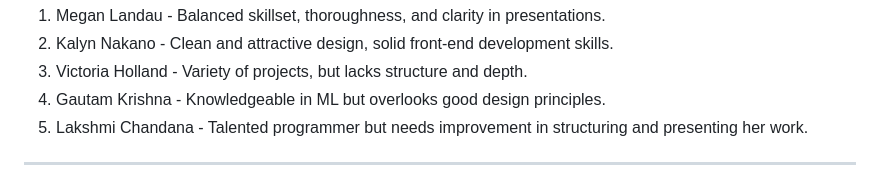
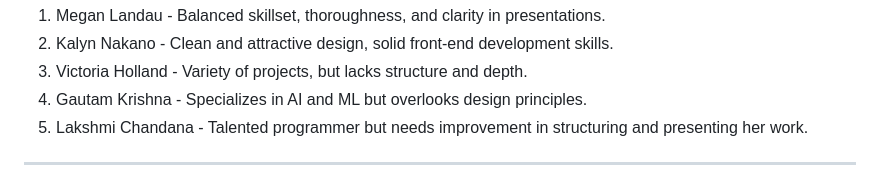
Before and after one commit to ahmedhussainnn/CS-Learning-Journey, a Markdown page: portfolio.md, the part around the change. GitHub-like rendering.

Commit message:
Revert "Create portfolio review for hiring"
This reverts commit 88afe8dc70af4cf53bf3080ea78e0005ce6585de.

```diff
--- a/portfolio.md
+++ b/portfolio.md
@@ -80,7 +80,7 @@ Rankings:
 1. Megan Landau - Balanced skillset, thoroughness, and clarity in presentations.
 2. Kalyn Nakano - Clean and attractive design, solid front-end development skills.
 3. Victoria Holland - Variety of projects, but lacks structure and depth.
-4. Gautam Krishna - Knowledgeable in ML but overlooks good design principles.
+4. Gautam Krishna - Specializes in AI and ML but overlooks design principles.
 5. Lakshmi Chandana - Talented programmer but needs improvement in structuring and presenting her work.
 
 ---
```
